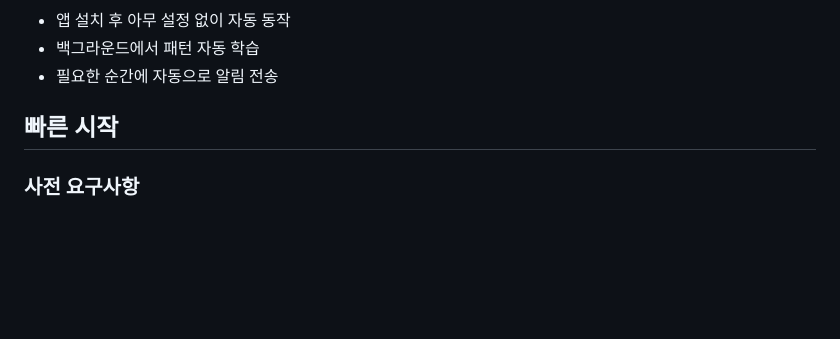
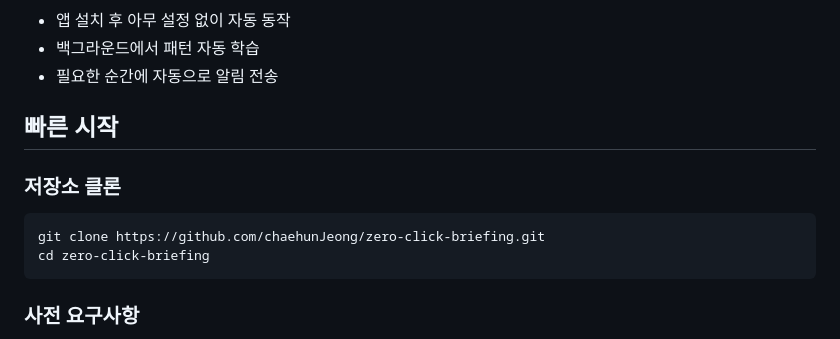
Before and after one commit to chaehunJeong/zero-click-briefing, a Markdown page: README.md, the part around one of its changes. Rendered like a GitHub page; blank space fills up the shorter version.

````diff
--- a/README.md
+++ b/README.md
@@ -76,6 +78,13 @@
 
 ## 빠른 시작
 
+### 저장소 클론
+
+```bash
+git clone https://github.com/chaehunJeong/zero-click-briefing.git
+cd zero-click-briefing
+```
+
 ### 사전 요구사항
 - Java 17+
 - Flutter 3.x
````
Also changed, not shown: other parts of README.md (+2 -0 lines), DEVELOPER_GUIDE.md (+1 -1 lines), SUBMISSION_PACKAGE.md (+2 -2 lines).
